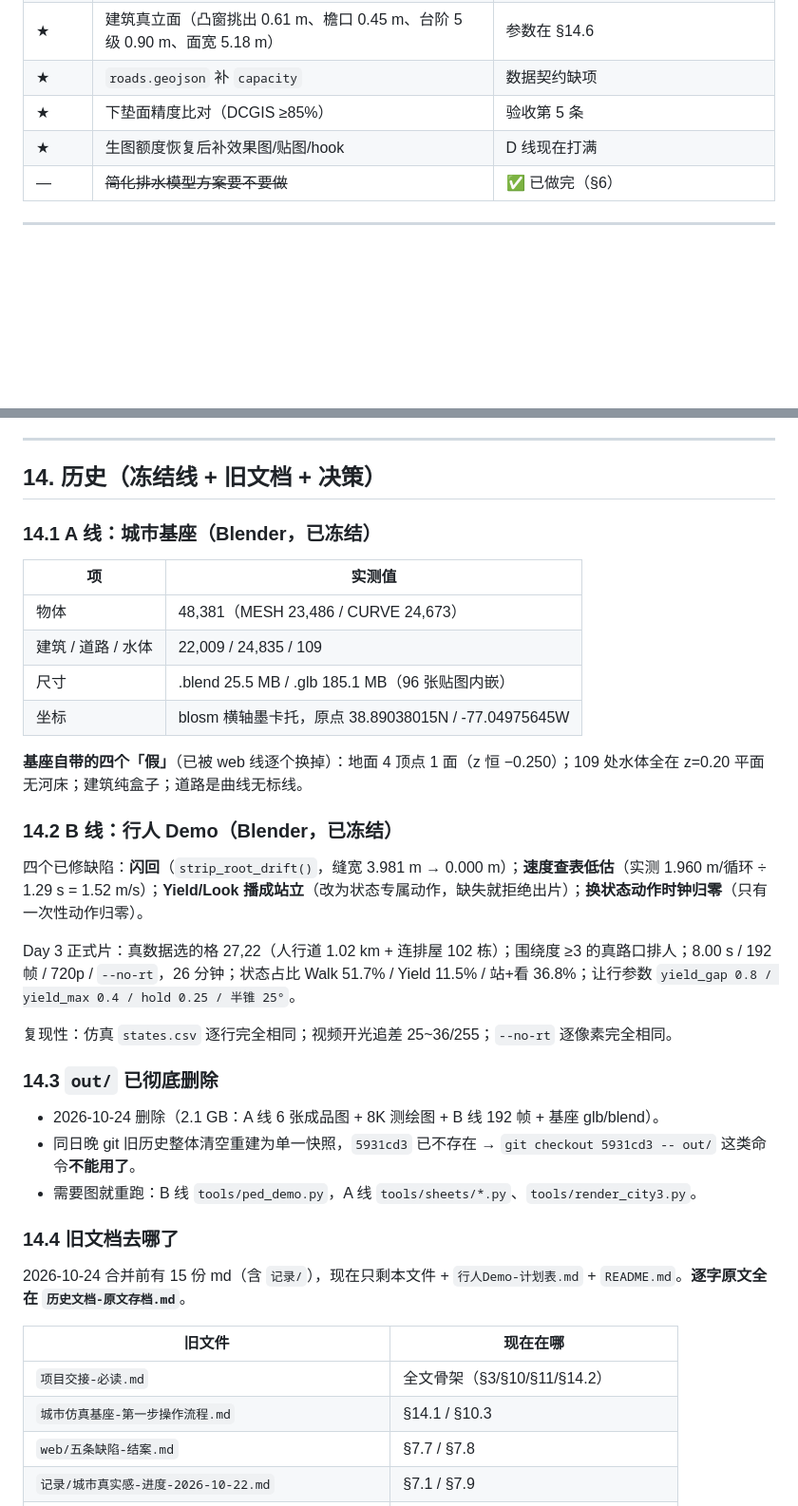
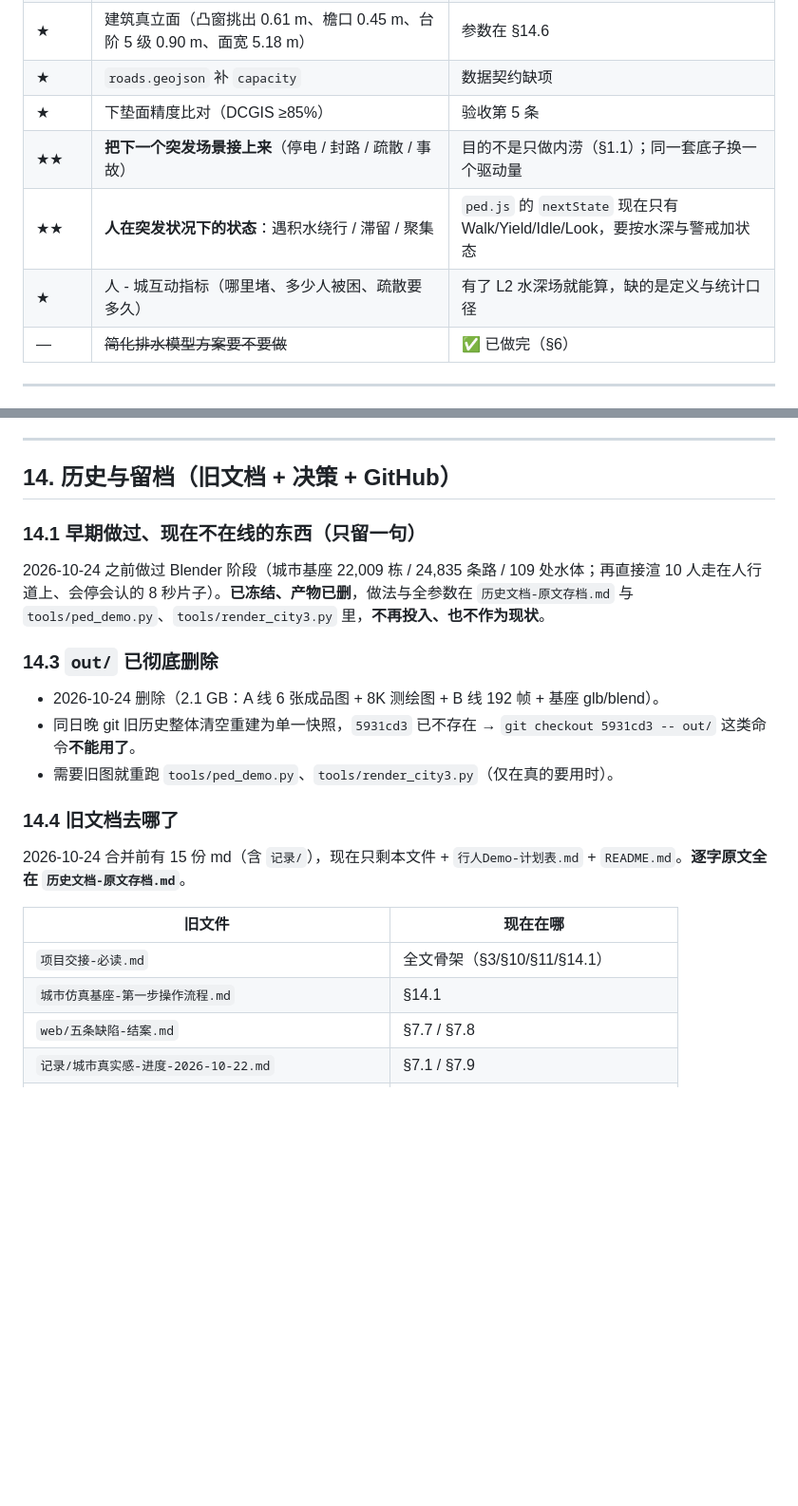
Before and after one commit to XiaoCde/Urban-simulation, a Markdown page: 项目总览.md, 2 parts joined by grey strips. Shown at 95% size. Rendered like a GitHub page; blank space fills up the shorter version.

```diff
--- a/项目总览.md
+++ b/项目总览.md
@@ -500,7 +496,9 @@ AI 生成无缝贴图 9 张（`web/assets/aitex` + manifest）+ ambientCG 39 包
 | ★ | 建筑真立面（凸窗挑出 0.61 m、檐口 0.45 m、台阶 5 级 0.90 m、面宽 5.18 m） | 参数在 §14.6 |
 | ★ | `roads.geojson` 补 `capacity` | 数据契约缺项 |
 | ★ | 下垫面精度比对（DCGIS ≥85%） | 验收第 5 条 |
-| ★ | 生图额度恢复后补效果图/贴图/hook | D 线现在打满 |
+| ★★ | **把下一个突发场景接上来**（停电 / 封路 / 疏散 / 事故） | 目的不是只做内涝（§1.1）；同一套底子换一个驱动量 |
+| ★★ | **人在突发状况下的状态**：遇积水绕行 / 滞留 / 聚集 | `ped.js` 的 `nextState` 现在只有 Walk/Yield/Idle/Look，要按水深与警戒加状态 |
+| ★ | 人 - 城互动指标（哪里堵、多少人被困、疏散要多久） | 有了 L2 水深场就能算，缺的是定义与统计口径 |
 | — | ~~简化排水模型方案要不要做~~ | ✅ 已做完（§6） |
 
 ---
@@ -628,32 +599,17 @@ bash tools/regress.sh                     # 全套回归
 
 ---
 
-## 14. 历史（冻结线 + 旧文档 + 决策）
+## 14. 历史与留档（旧文档 + 决策 + GitHub）
 
-### 14.1 A 线：城市基座（Blender，已冻结）
+### 14.1 早期做过、现在不在线的东西（只留一句）
 
-| 项 | 实测值 |
-|---|---|
-| 物体 | 48,381（MESH 23,486 / CURVE 24,673） |
-| 建筑 / 道路 / 水体 | 22,009 / 24,835 / 109 |
-| 尺寸 | .blend 25.5 MB / .glb 185.1 MB（96 张贴图内嵌） |
-| 坐标 | blosm 横轴墨卡托，原点 38.89038015N / -77.04975645W |
-
-**基座自带的四个「假」**（已被 web 线逐个换掉）：地面 4 顶点 1 面（z 恒 −0.250）；109 处水体全在 z=0.20 平面无河床；建筑纯盒子；道路是曲线无标线。
-
-### 14.2 B 线：行人 Demo（Blender，已冻结）
-
-四个已修缺陷：**闪回**（`strip_root_drift()`，缝宽 3.981 m → 0.000 m）；**速度查表低估**（实测 1.960 m/循环 ÷ 1.29 s = 1.52 m/s）；**Yield/Look 播成站立**（改为状态专属动作，缺失就拒绝出片）；**换状态动作时钟归零**（只有一次性动作归零）。
-
-Day 3 正式片：真数据选的格 27,22（人行道 1.02 km + 连排屋 102 栋）；围绕度 ≥3 的真路口排人；8.00 s / 192 帧 / 720p / `--no-rt`，26 分钟；状态占比 Walk 51.7% / Yield 11.5% / 站+看 36.8%；让行参数 `yield_gap 0.8 / yield_max 0.4 / hold 0.25 / 半锥 25°`。
-
-复现性：仿真 `states.csv` 逐行完全相同；视频开光追差 25~36/255；`--no-rt` 逐像素完全相同。
+2026-10-24 之前做过 Blender 阶段（城市基座 22,009 栋 / 24,835 条路 / 109 处水体；再直接渲 10 人走在人行道上、会停会认的 8 秒片子）。**已冻结、产物已删**，做法与全参数在 `历史文档-原文存档.md` 与 `tools/ped_demo.py`、`tools/render_city3.py` 里，**不再投入、也不作为现状**。
 
 ### 14.3 `out/` 已彻底删除
 
 - 2026-10-24 删除（2.1 GB：A 线 6 张成品图 + 8K 测绘图 + B 线 192 帧 + 基座 glb/blend）。
 - 同日晚 git 旧历史整体清空重建为单一快照，`5931cd3` 已不存在 → `git checkout 5931cd3 -- out/` 这类命令**不能用了**。
-- 需要图就重跑：B 线 `tools/ped_demo.py`，A 线 `tools/sheets/*.py`、`tools/render_city3.py`。
+- 需要旧图就重跑 `tools/ped_demo.py`、`tools/render_city3.py`（仅在真的要用时）。
 
 ### 14.4 旧文档去哪了
 
@@ -661,8 +617,8 @@ Day 3 正式片：真数据选的格 27,22（人行道 1.02 km + 连排屋 102
 
 | 旧文件 | 现在在哪 |
 |---|---|
-| `项目交接-必读.md` | 全文骨架（§3/§10/§11/§14.2） |
-| `城市仿真基座-第一步操作流程.md` | §14.1 / §10.3 |
+| `项目交接-必读.md` | 全文骨架（§3/§10/§11/§14.1） |
+| `城市仿真基座-第一步操作流程.md` | §14.1 |
 | `web/五条缺陷-结案.md` | §7.7 / §7.8 |
 | `记录/城市真实感-进度-2026-10-22.md` | §7.1 / §7.9 |
 | `记录/第一天-地形下垫面水体.md`、`记录/step1-记录.md` | §7.1 / §5.4 |
```
Also changed, not shown: other parts of 项目总览.md (+32 -62 lines).
